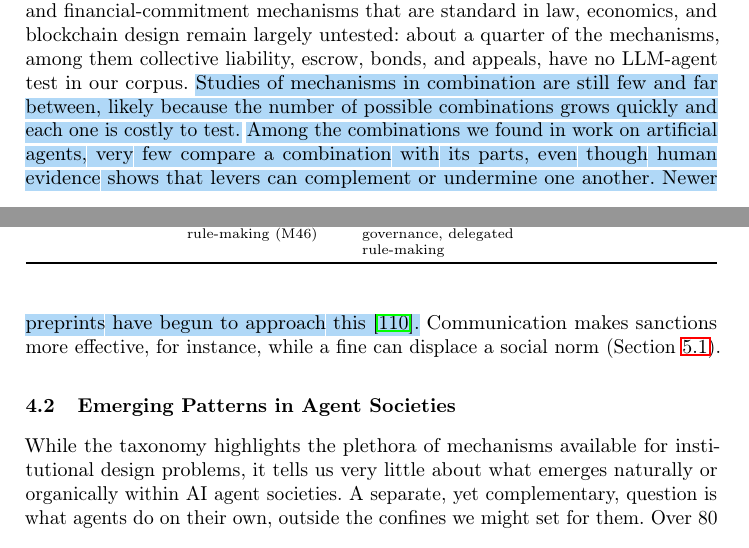
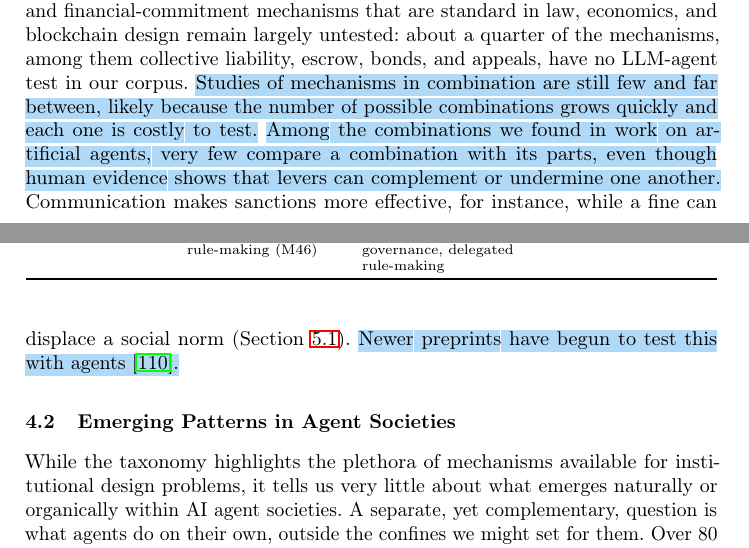
Before and after one commit to van-truong/institutional-design-for-ai-agents, a LaTeX paper (manuscript/manuscript.tex): two parts of pages 15 and 16 of 47, joined at a grey line, cut so that both start at the same text. Compiled offline with pdfLaTeX.

Commit message:
Sec. 4.1: communication/fine example follows the human-evidence clause; Wang mention closes the paragraph

```diff
--- a/manuscript/manuscript.tex
+++ b/manuscript/manuscript.tex
@@ -309,7 +309,7 @@ We organize cooperation-shaping mechanisms into six families (Figure~\mbox{\ref{
 \end{tabular}
 \end{table}
 
-The map also shows where research effort has gone, and where it has not. Work with LLM agents has mostly tested information and structure levers, such as monitoring, communication, and reputation. By contrast, the enforcement, repair, and financial-commitment mechanisms that are standard in law, economics, and blockchain design remain largely untested: about a quarter of the mechanisms, among them collective liability, escrow, bonds, and appeals, have no LLM-agent test in our corpus. \chg{Studies of mechanisms in combination are still few and far between, likely because the number of possible combinations grows quickly and each one is costly to test.} \chg{Among the combinations we found in work on artificial agents, very few compare a combination with its parts, even though human evidence shows that levers can complement or undermine one another. Newer preprints have begun to approach this~\mbox{\citep{wang2026enforcementgap}}.} Communication makes sanctions more effective, for instance, while a fine can displace a social norm (Section~\mbox{\ref{sec:failures}}).
+The map also shows where research effort has gone, and where it has not. Work with LLM agents has mostly tested information and structure levers, such as monitoring, communication, and reputation. By contrast, the enforcement, repair, and financial-commitment mechanisms that are standard in law, economics, and blockchain design remain largely untested: about a quarter of the mechanisms, among them collective liability, escrow, bonds, and appeals, have no LLM-agent test in our corpus. \chg{Studies of mechanisms in combination are still few and far between, likely because the number of possible combinations grows quickly and each one is costly to test.} \chg{Among the combinations we found in work on artificial agents, very few compare a combination with its parts, even though human evidence shows that levers can complement or undermine one another.} Communication makes sanctions more effective, for instance, while a fine can displace a social norm (Section~\mbox{\ref{sec:failures}}). \chg{Newer preprints have begun to test this with agents~\mbox{\citep{wang2026enforcementgap}}.}
 
 \begin{figure*}[tp]
   \centering
```
